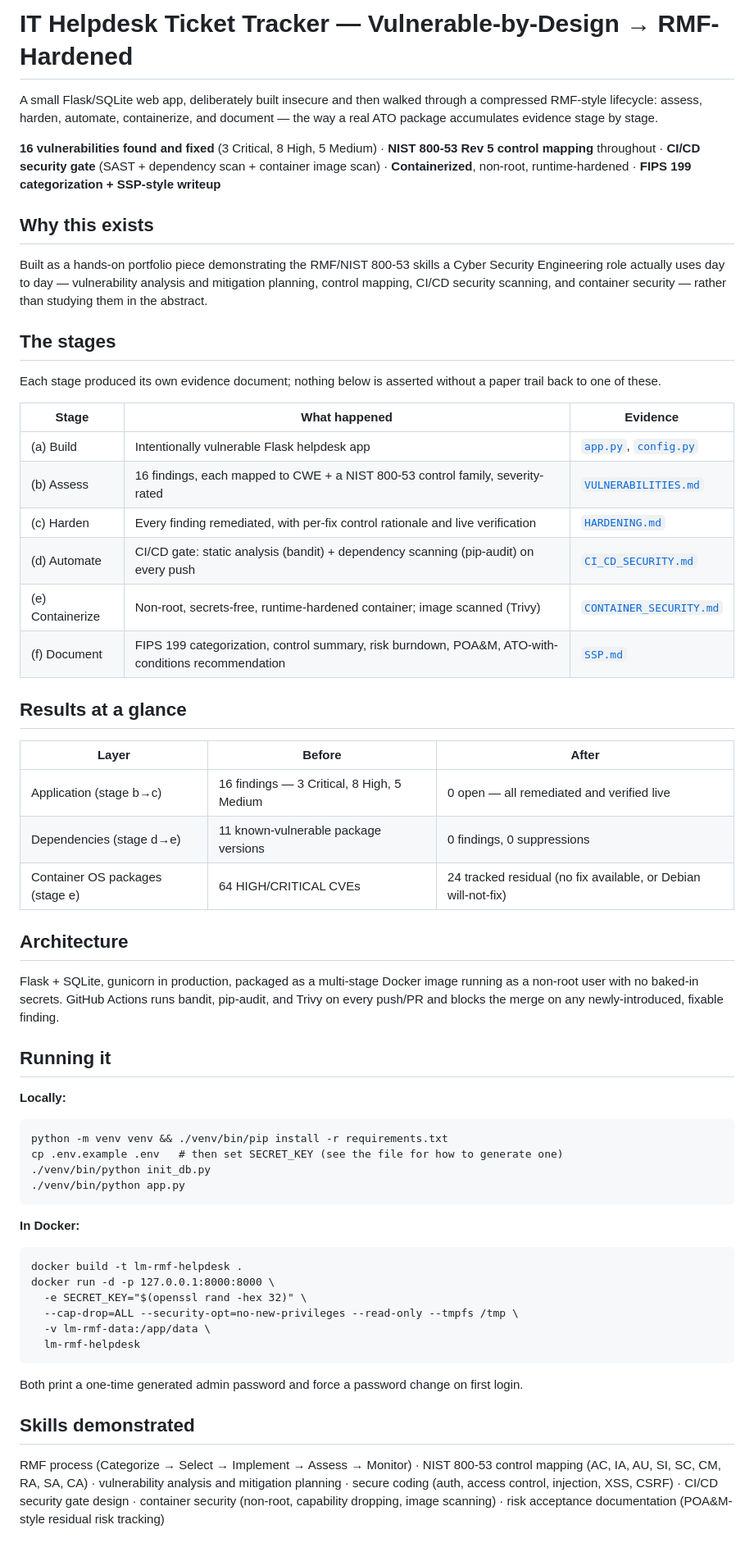
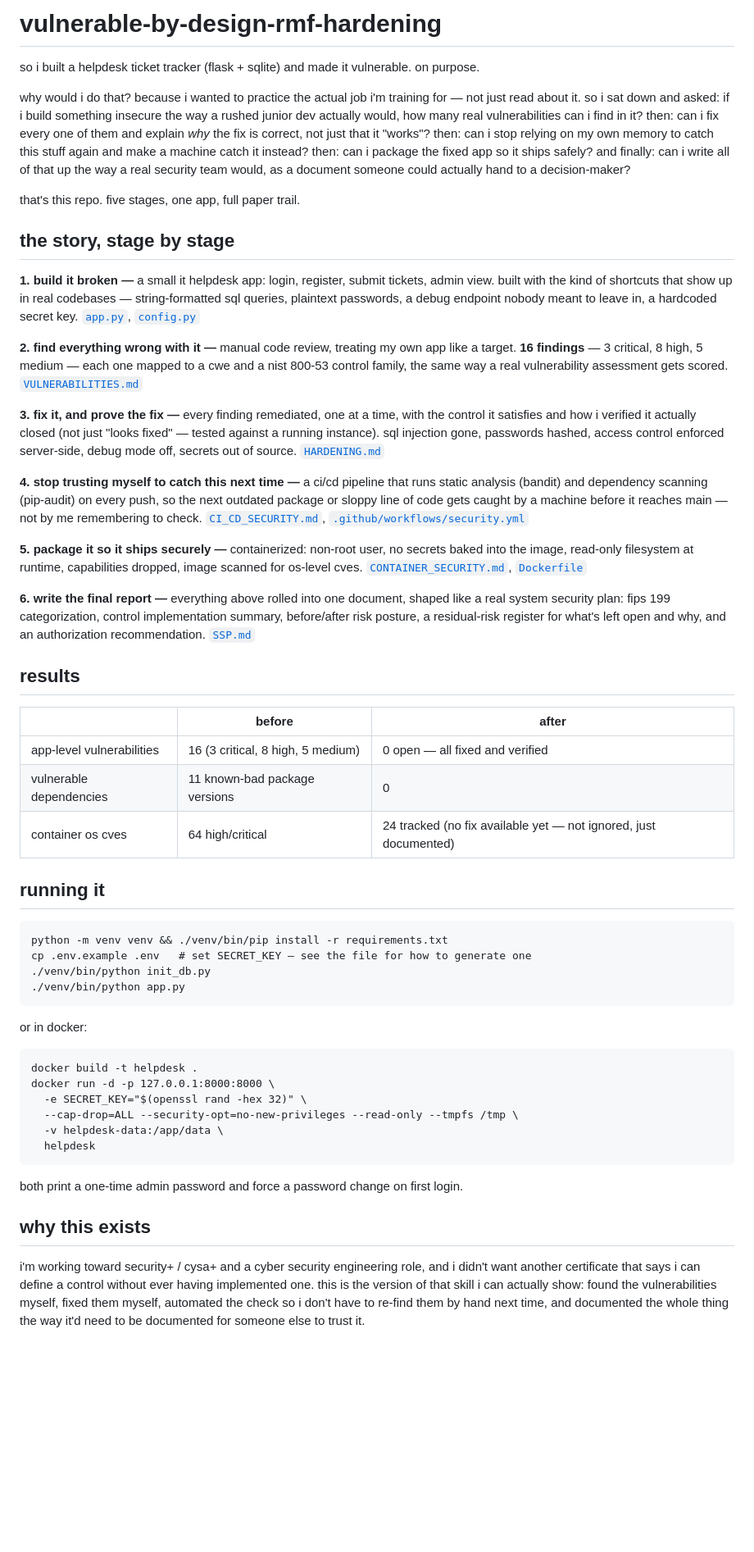
Before and after one commit to gregpierre/vulnerable-by-design-rmf-hardening, a Markdown page: README.md, the part around the change. Shown at 82% size. GitHub-like rendering; blank space fills up the shorter version.

Commit message:
Rewrite README as a lowercase narrative walkthrough of the project
Reframes the doc around the actual arc: build vulnerable on purpose,
find the flaws, fix them, automate the checks, package securely, then
write it up as a report -- for the GitHub push.

````diff
--- a/README.md
+++ b/README.md
@@ -1,60 +1,55 @@
-# IT Helpdesk Ticket Tracker — Vulnerable-by-Design → RMF-Hardened
+# vulnerable-by-design-rmf-hardening
 
-A small Flask/SQLite web app, deliberately built insecure and then walked through a compressed RMF-style lifecycle: assess, harden, automate, containerize, and document — the way a real ATO package accumulates evidence stage by stage.
+so i built a helpdesk ticket tracker (flask + sqlite) and made it vulnerable. on purpose.
 
-**16 vulnerabilities found and fixed** (3 Critical, 8 High, 5 Medium) · **NIST 800-53 Rev 5 control mapping** throughout · **CI/CD security gate** (SAST + dependency scan + container image scan) · **Containerized**, non-root, runtime-hardened · **FIPS 199 categorization + SSP-style writeup**
+why would i do that? because i wanted to practice the actual job i'm training for — not just read about it. so i sat down and asked: if i build something insecure the way a rushed junior dev actually would, how many real vulnerabilities can i find in it? then: can i fix every one of them and explain *why* the fix is correct, not just that it "works"? then: can i stop relying on my own memory to catch this stuff again and make a machine catch it instead? then: can i package the fixed app so it ships safely? and finally: can i write all of that up the way a real security team would, as a document someone could actually hand to a decision-maker?
 
-## Why this exists
+that's this repo. five stages, one app, full paper trail.
 
-Built as a hands-on portfolio piece demonstrating the RMF/NIST 800-53 skills a Cyber Security Engineering role actually uses day to day — vulnerability analysis and mitigation planning, control mapping, CI/CD security scanning, and container security — rather than studying them in the abstract.
+## the story, stage by stage
 
-## The stages
+**1. build it broken —** a small it helpdesk app: login, register, submit tickets, admin view. built with the kind of shortcuts that show up in real codebases — string-formatted sql queries, plaintext passwords, a debug endpoint nobody meant to leave in, a hardcoded secret key. [`app.py`](app.py), [`config.py`](config.py)
 
-Each stage produced its own evidence document; nothing below is asserted without a paper trail back to one of these.
+**2. find everything wrong with it —** manual code review, treating my own app like a target. **16 findings** — 3 critical, 8 high, 5 medium — each one mapped to a cwe and a nist 800-53 control family, the same way a real vulnerability assessment gets scored. [`VULNERABILITIES.md`](VULNERABILITIES.md)
 
-| Stage | What happened | Evidence |
+**3. fix it, and prove the fix —** every finding remediated, one at a time, with the control it satisfies and how i verified it actually closed (not just "looks fixed" — tested against a running instance). sql injection gone, passwords hashed, access control enforced server-side, debug mode off, secrets out of source. [`HARDENING.md`](HARDENING.md)
+
+**4. stop trusting myself to catch this next time —** a ci/cd pipeline that runs static analysis (bandit) and dependency scanning (pip-audit) on every push, so the next outdated package or sloppy line of code gets caught by a machine before it reaches main — not by me remembering to check. [`CI_CD_SECURITY.md`](CI_CD_SECURITY.md), [`.github/workflows/security.yml`](.github/workflows/security.yml)
+
+**5. package it so it ships securely —** containerized: non-root user, no secrets baked into the image, read-only filesystem at runtime, capabilities dropped, image scanned for os-level cves. [`CONTAINER_SECURITY.md`](CONTAINER_SECURITY.md), [`Dockerfile`](Dockerfile)
+
+**6. write the final report —** everything above rolled into one document, shaped like a real system security plan: fips 199 categorization, control implementation summary, before/after risk posture, a residual-risk register for what's left open and why, and an authorization recommendation. [`SSP.md`](SSP.md)
+
+## results
+
+| | before | after |
 |---|---|---|
-| (a) Build | Intentionally vulnerable Flask helpdesk app | [`app.py`](app.py), [`config.py`](config.py) |
-| (b) Assess | 16 findings, each mapped to CWE + a NIST 800-53 control family, severity-rated | [`VULNERABILITIES.md`](VULNERABILITIES.md) |
-| (c) Harden | Every finding remediated, with per-fix control rationale and live verification | [`HARDENING.md`](HARDENING.md) |
-| (d) Automate | CI/CD gate: static analysis (bandit) + dependency scanning (pip-audit) on every push | [`CI_CD_SECURITY.md`](CI_CD_SECURITY.md) |
-| (e) Containerize | Non-root, secrets-free, runtime-hardened container; image scanned (Trivy) | [`CONTAINER_SECURITY.md`](CONTAINER_SECURITY.md) |
-| (f) Document | FIPS 199 categorization, control summary, risk burndown, POA&M, ATO-with-conditions recommendation | [`SSP.md`](SSP.md) |
+| app-level vulnerabilities | 16 (3 critical, 8 high, 5 medium) | 0 open — all fixed and verified |
+| vulnerable dependencies | 11 known-bad package versions | 0 |
+| container os cves | 64 high/critical | 24 tracked (no fix available yet — not ignored, just documented) |
 
-## Results at a glance
+## running it
 
-| Layer | Before | After |
-|---|---|---|
-| Application (stage b→c) | 16 findings — 3 Critical, 8 High, 5 Medium | 0 open — all remediated and verified live |
-| Dependencies (stage d→e) | 11 known-vulnerable package versions | 0 findings, 0 suppressions |
-| Container OS packages (stage e) | 64 HIGH/CRITICAL CVEs | 24 tracked residual (no fix available, or Debian will-not-fix) |
-
-## Architecture
-
-Flask + SQLite, gunicorn in production, packaged as a multi-stage Docker image running as a non-root user with no baked-in secrets. GitHub Actions runs bandit, pip-audit, and Trivy on every push/PR and blocks the merge on any newly-introduced, fixable finding.
-
-## Running it
-
-**Locally:**
 ```
 python -m venv venv && ./venv/bin/pip install -r requirements.txt
-cp .env.example .env   # then set SECRET_KEY (see the file for how to generate one)
+cp .env.example .env   # set SECRET_KEY — see the file for how to generate one
 ./venv/bin/python init_db.py
 ./venv/bin/python app.py
 ```
 
-**In Docker:**
+or in docker:
+
 ```
-docker build -t lm-rmf-helpdesk .
+docker build -t helpdesk .
 docker run -d -p 127.0.0.1:8000:8000 \
   -e SECRET_KEY="$(openssl rand -hex 32)" \
   --cap-drop=ALL --security-opt=no-new-privileges --read-only --tmpfs /tmp \
-  -v lm-rmf-data:/app/data \
-  lm-rmf-helpdesk
+  -v helpdesk-data:/app/data \
+  helpdesk
 ```
 
-Both print a one-time generated admin password and force a password change on first login.
+both print a one-time admin password and force a password change on first login.
 
-## Skills demonstrated
+## why this exists
 
-RMF process (Categorize → Select → Implement → Assess → Monitor) · NIST 800-53 control mapping (AC, IA, AU, SI, SC, CM, RA, SA, CA) · vulnerability analysis and mitigation planning · secure coding (auth, access control, injection, XSS, CSRF) · CI/CD security gate design · container security (non-root, capability dropping, image scanning) · risk acceptance documentation (POA&M-style residual risk tracking)
+i'm working toward security+ / cysa+ and a cyber security engineering role, and i didn't want another certificate that says i can define a control without ever having implemented one. this is the version of that skill i can actually show: found the vulnerabilities myself, fixed them myself, automated the check so i don't have to re-find them by hand next time, and documented the whole thing the way it'd need to be documented for someone else to trust it.
````
